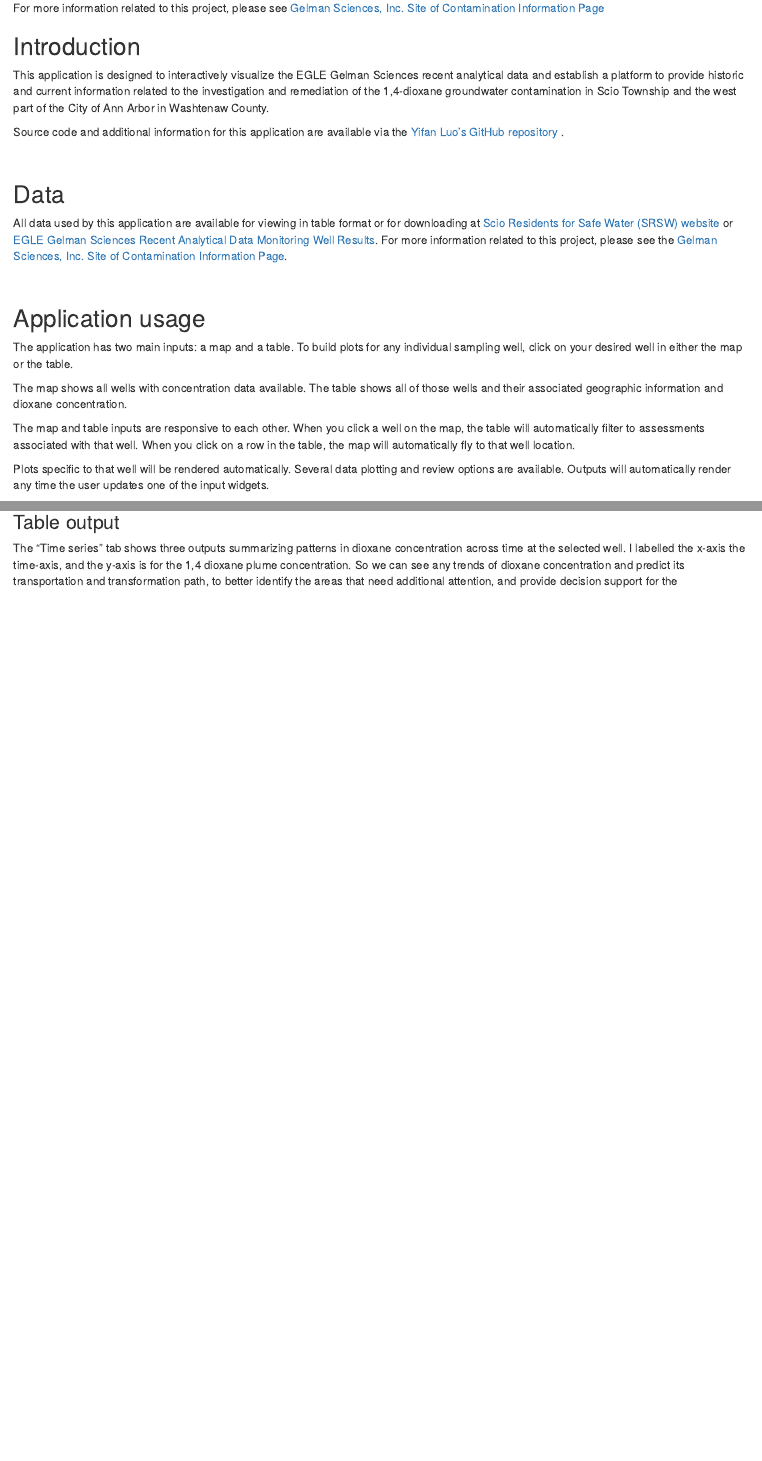
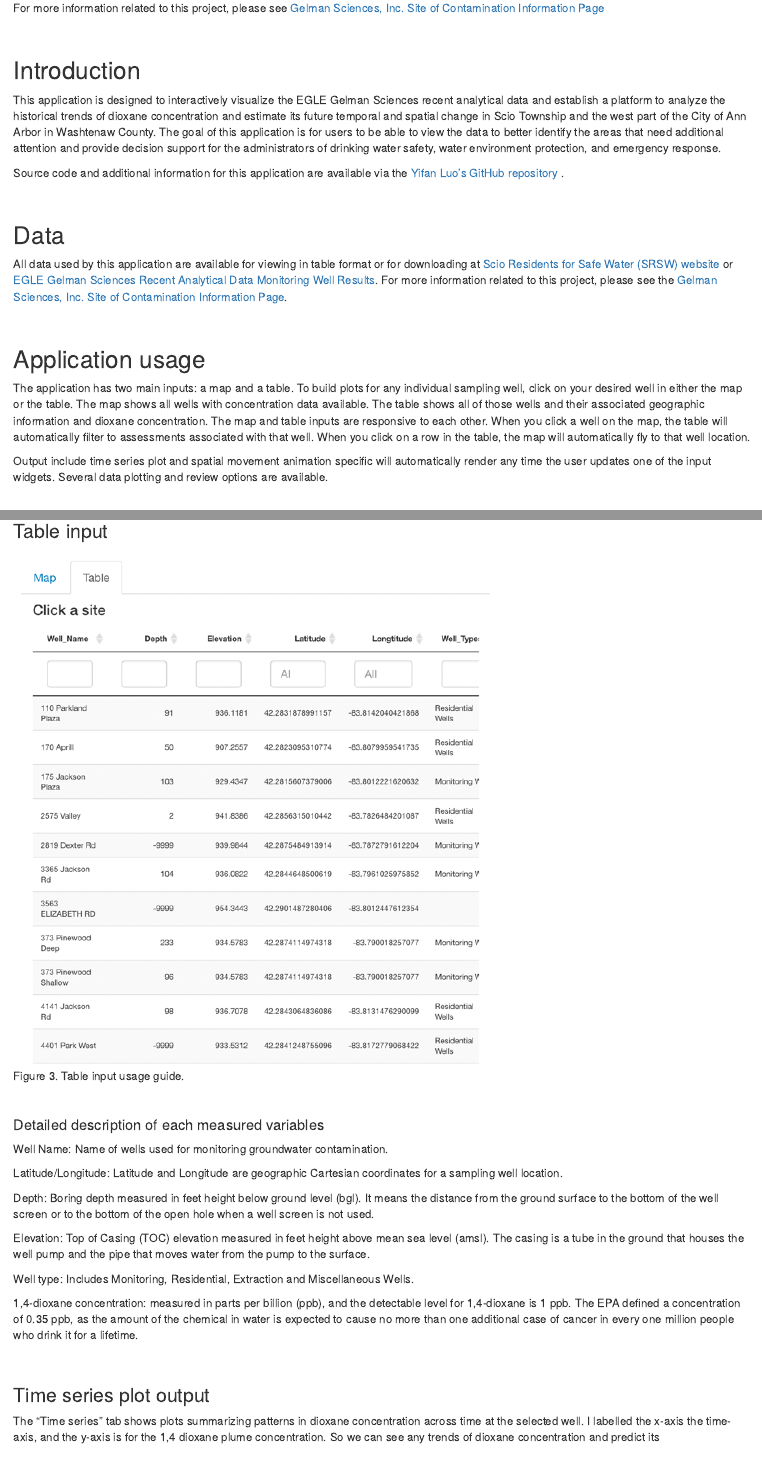
Before and after one commit to luo-yifan/Gelman_shiny, an R Markdown document (user_guide/user_guide.rmd): the page in a window 1100 px wide, from 890 px down before the commit and from 1280 px down after it, so that both start at the same text, and a second part further down, joined at a grey line. Rendered offline with R 4.5, knitr and Pandoc, with nearby package versions.

Commit message:
reformat read.csv and update user guide

```diff
--- a/user_guide/user_guide.rmd
+++ b/user_guide/user_guide.rmd
@@ -19,10 +19,11 @@ In the state of Michigan, the Residential Drinking Water Criterion was set to 85
 Monitoring wells are used to sample the groundwater elevations to help determine groundwater flow direction, and monitor the levels of dioxane in the water. The monitoring wells at the Gelman site are tested monthly, quarterly, twice a year or once a year depending on their location. Gelman conducts the sampling and testing of over 250 monitoring wells following Michigan Department of Environment, Great Lakes and Energy (EGLE) approved sampling plans. EGLE samples selected wells with Gelman on a quarterly basis and submits the samples to the EGLE Laboratory for analysis.
 
 For more information related to this project, please see [Gelman Sciences, Inc. Site of Contamination Information Page](https://www.michigan.gov/egle/0,9429,7-135-3311_4109_9846-71595--,00.html)
+
 <br>
 
 ## Introduction
-This application is designed to interactively visualize the EGLE Gelman Sciences recent analytical data and establish a platform to provide historic and current information related to the investigation and remediation of the 1,4-dioxane groundwater contamination in Scio Township and the west part of the City of Ann Arbor in Washtenaw County.
+This application is designed to interactively visualize the EGLE Gelman Sciences recent analytical data and establish a platform to analyze the historical trends of dioxane concentration and estimate its future temporal and spatial change in Scio Township and the west part of the City of Ann Arbor in Washtenaw County. The goal of this application is for users to be able to view the data to better identify the areas that need additional attention and provide decision support for the administrators of drinking water safety, water environment protection, and emergency response.
 
 Source code and additional information for this application are available via the [Yifan Luo's GitHub repository](https://github.com/luo-yifan/gelman_shiny) .
 
@@ -34,14 +35,10 @@ All data used by this application are available for viewing in table format or f
 <br>
 
 ## Application usage
-The application has two main inputs: a map and a table. To build plots for any individual sampling well, click on your desired well in either the map or the table.
+The application has two main inputs: a map and a table. To build plots for any individual sampling well, click on your desired well in either the map or the table. The map shows all wells with concentration data available. The table shows all of those wells and their associated geographic information and dioxane concentration. The map and table inputs are responsive to each other. When you click a well on the map, the table will automatically filter to assessments associated with that well. When you click on a row in the table, the map will automatically fly to that well location.
 
-The map shows all wells with concentration data available. The table shows all of those wells and their associated geographic information and dioxane concentration.
+Output include time series plot and spatial movement animation specific will automatically render any time the user updates one of the input widgets. Several data plotting and review options are available.
 
-The map and table inputs are responsive to each other. When you click a well on the map, the table will automatically filter to assessments associated with that well. When you click on a row in the table, the map will automatically fly to that well location.
-
-Plots specific to that well will be rendered automatically. Several data plotting and review options are available.
-Outputs will automatically render any time the user updates one of the input widgets.
 <br>
 
 ### Map elements
@@ -62,10 +59,12 @@ Figure 2. Map element guide.
 <br>
 
-### Table output
-The "Time series" tab shows three outputs summarizing patterns in dioxane concentration across time at the selected well. I labelled the x-axis the time-axis, and the y-axis is for the 1,4 dioxane plume concentration. So we can see any trends of dioxane concentration and predict its transportation and transformation path, to better identify the areas that need additional attention, and provide decision support for the administrators of drinking water safety, water environment protection, and emergency response.
+### Table input
+![](table_input Medium.png)
+Figure 3. Table input usage guide.
+
 <br>
 
-#### Detailed Description of Each Measured Variables
+#### Detailed description of each measured variables
 Well Name: Name of wells used for monitoring groundwater contamination.
 
 Latitude/Longitude: Latitude and Longitude are geographic Cartesian coordinates for a sampling well location.
@@ -74,11 +73,12 @@ Depth: Boring depth measured in feet height below ground level (bgl). It means t
 
 Elevation: Top of Casing (TOC) elevation measured in feet height above mean sea level (amsl). The casing is a tube in the ground that houses the well pump and the pipe that moves water from the pump to the surface.
 
-Well type:
+Well type: Includes Monitoring, Residential, Extraction and Miscellaneous Wells.
 
 1,4-dioxane concentration: measured in parts per billion (ppb), and the detectable level for 1,4-dioxane is 1 ppb. The EPA defined a concentration of 0.35 ppb, as the amount of the chemical in water is expected to cause no more than one additional case of cancer in every one million people who drink it for a lifetime.
 
 <br>
 
-### Time series plot
+### Time series plot output
+The "Time series" tab shows plots summarizing patterns in dioxane concentration across time at the selected well. I labelled the x-axis the time-axis, and the y-axis is for the 1,4 dioxane plume concentration. So we can see any trends of dioxane concentration and predict its
 
```
Also changed, not shown: server.r (+12 -12 lines), user_guide/Dioxane-Plume_Map-7-2-ppb-Gelman-Sciences-Inc-Remediation-2020-2021-07-13_731040_7 Large.png (added), user_guide/Dioxane-Plume_Map-7-2-ppb-Gelman-Sciences-Inc-Remediation-2020-2021-07-13_731040_7 Medium.png (added), user_guide/map_element.png (renamed from user_guide/image.png), user_guide/table_input Medium.png (added), user_guide/table_input Small.png (added), user_guide/table_input.png (added), user_guide/user_guide.rmd (15 more changed lines), 1 other file.
